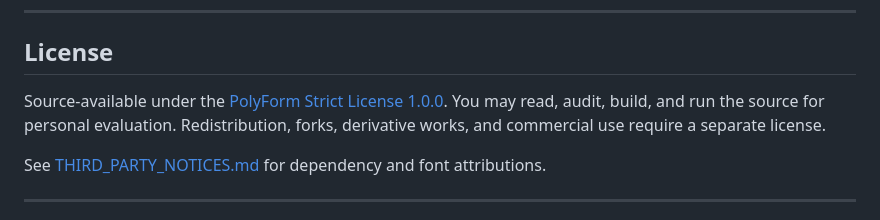
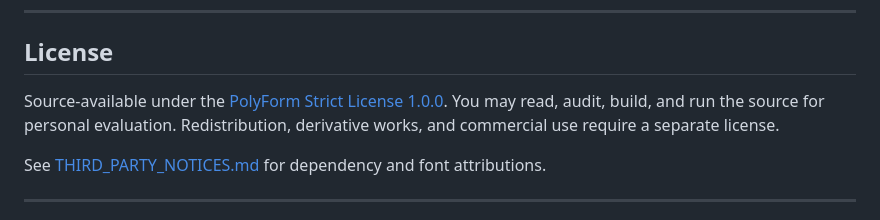
Before and after one commit to RajuPrasai/NepDateWidget, a Markdown page: README.md, the part around the change. Drawn GitHub-style.

Commit message:
Update license terms in README.md

```diff
--- a/README.md
+++ b/README.md
@@ -71,7 +71,7 @@ No telemetry, no analytics, no account. All processing is local. The only outbou
 
 ## License
 
-Source-available under the [PolyForm Strict License 1.0.0](LICENSE). You may read, audit, build, and run the source for personal evaluation. Redistribution, forks, derivative works, and commercial use require a separate license.
+Source-available under the [PolyForm Strict License 1.0.0](LICENSE). You may read, audit, build, and run the source for personal evaluation. Redistribution, derivative works, and commercial use require a separate license.
 
 See [THIRD_PARTY_NOTICES.md](THIRD_PARTY_NOTICES.md) for dependency and font attributions.
 
```
